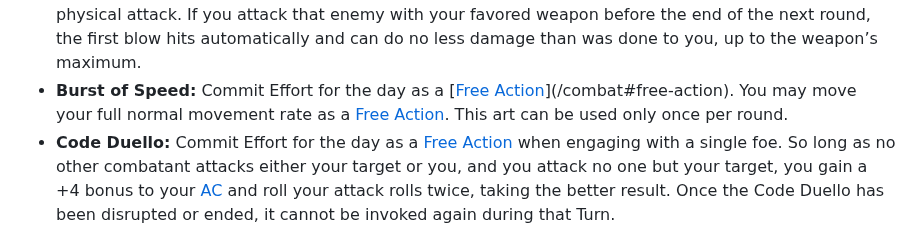
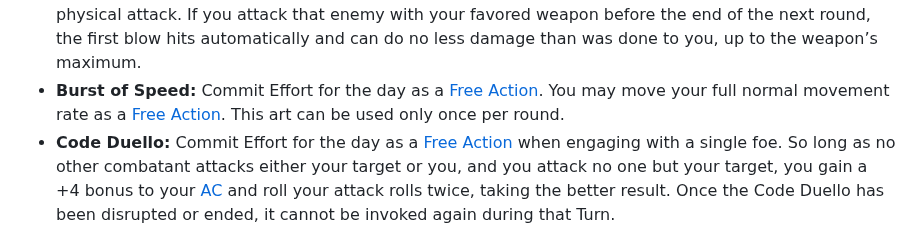
Before and after one commit to luizbgomide/sovereign, a Markdown page: arcane-traditions.md, the part around one of its changes. Drawn GitHub-style.

```diff
--- a/arcane-traditions.md
+++ b/arcane-traditions.md
@@ -105,7 +105,7 @@ Duelist arts do not apply to thrown weapons.
 
 - **Favored Weapon:** Choose one specific type of melee weapon. When using this type you may use the Favored Weapon attack bonus column on the above table to determine your attack bonus, unless it’s already better for some other reason. If your second partial class is [Partial Warrior](/classes#partial-warrior), your class’ attack bonus with the weapon is instead equal to your level.
 - **Blood for Blood:** Commit Effort for the [Turn](/rules#turn) as an [Instant action](/combat#instant-action) when an enemy hits you with a physical attack. If you attack that enemy with your favored weapon before the end of the next round, the first blow hits automatically and can do no less damage than was done to you, up to the weapon’s maximum.
-- **Burst of Speed:** Commit Effort for the day as a [[Free Action](/combat#free-action)](/combat#free-action). You may move your full normal movement rate as a [Free Action](/combat#free-action). This art can be used only once per round.
+- **Burst of Speed:** Commit Effort for the day as a [Free Action](/combat#free-action). You may move your full normal movement rate as a [Free Action](/combat#free-action). This art can be used only once per round.
 - **Code Duello:** Commit Effort for the day as a [Free Action](/combat#free-action) when engaging with a single foe. So long as no other combatant attacks either your target or you, and you attack no one but your target, you gain a +4 bonus to your [AC](/equipment#armor-class) and roll your attack rolls twice, taking the better result. Once the Code Duello has been disrupted or ended, it cannot be invoked again during that Turn.
 - **Dauntless Step:** Commit Effort for the [Turn](/rules#turn) as a [Free Action](/combat#free-action). The [Move Action](/combat#move-actions you make for the rest of the round can cross vertical surfaces or difficult terrain at your full normal movement rate, provided you end the round standing upright on a surface that can bear your weight.
 - **Dodge Doom:** Commit Effort for the day as an [Instant Action](/combat#instant-action) when caught in some explosion or other burst effect. You take half damage, or no damage if the effect allows a save and you succeed at it. You can move yourself up to ten feet away from your original location, provided the new location is behind cover or away from the blast’s point of origin.
```
Also changed, not shown: other parts of arcane-traditions.md (+1 -1 lines), classes.md (+1 -1 lines), tutorial.md (+1 -1 lines).
